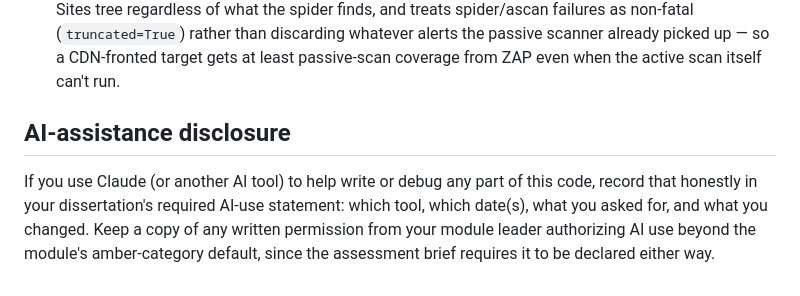
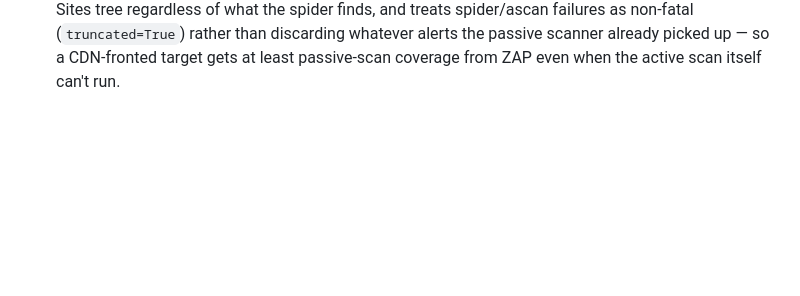
Before and after one commit to khanf76-cu/7005SCN-Individual-Research-Project-ARTHUR-16882456, a Markdown page: README.md, the part around the change. GitHub-like rendering; blank space fills up the shorter version.

```diff
--- a/README.md
+++ b/README.md
@@ -368,12 +368,3 @@ real PDF byte check).
   discarding whatever alerts the passive scanner already picked up — so a
   CDN-fronted target gets at least passive-scan coverage from ZAP even
   when the active scan itself can't run.
-
-## AI-assistance disclosure
-
-If you use Claude (or another AI tool) to help write or debug any part
-of this code, record that honestly in your dissertation's required AI-use
-statement: which tool, which date(s), what you asked for, and what you
-changed. Keep a copy of any written permission from your module leader
-authorizing AI use beyond the module's amber-category default, since the
-assessment brief requires it to be declared either way.
```
